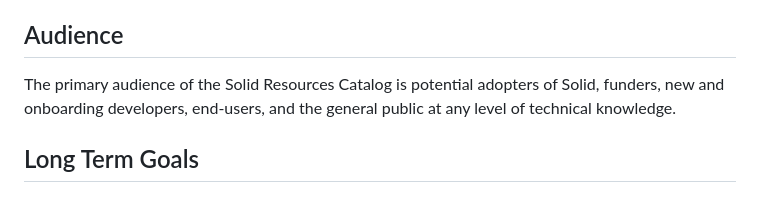
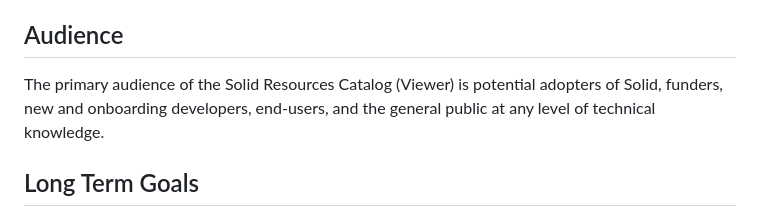
Before and after one commit to solid/catalog, a Markdown page: README.md, the part around the change. Rendered like a GitHub page.

Commit message:
chore(data): amend audience description
Co-authored-by: Jesse Wright <63333554+jeswr@users.noreply.github.com>

```diff
--- a/README.md
+++ b/README.md
@@ -10,7 +10,7 @@ The purpose of this project is to create and make public a comprehensive listing
 
 ## Audience
 
-The primary audience of the Solid Resources Catalog is potential adopters of Solid, funders, new and onboarding developers, end-users, and the general public at any level of technical knowledge.
+The primary audience of the Solid Resources Catalog (Viewer) is potential adopters of Solid, funders, new and onboarding developers, end-users, and the general public at any level of technical knowledge.
 
 
 ## Long Term Goals
```
